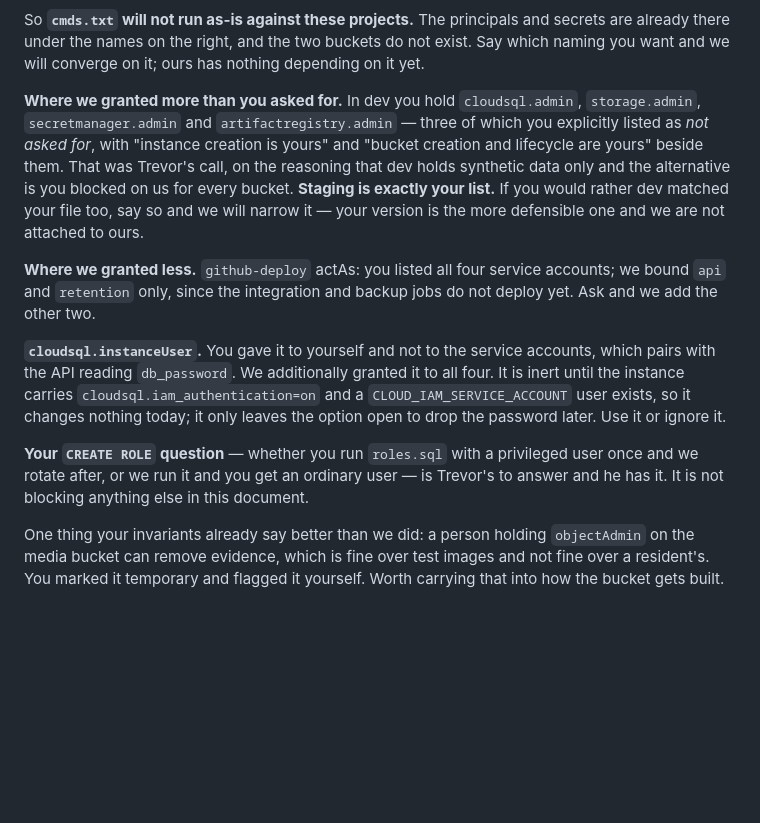
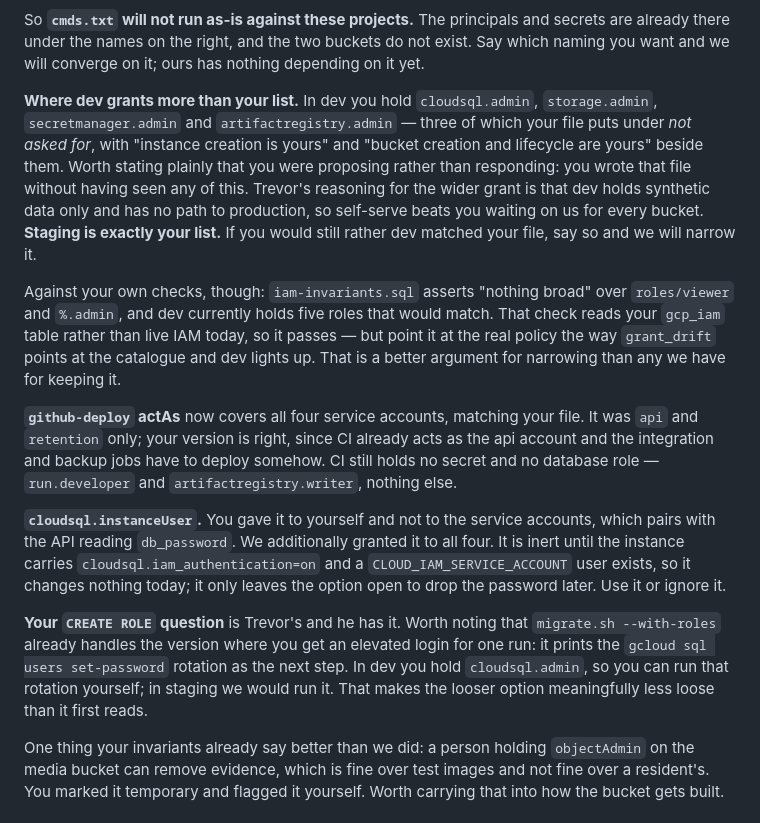
Before and after one commit to algenepulido/dailycare-mobile-local, a Markdown page: docs/gcp-as-built.md, the part around the change. Rendered like a GitHub page; blank space fills up the shorter version.

Commit message:
Match the CI actAs grant to gcp-iam.sql, and note migrate.sh already covers the CREATE ROLE handover

```diff
--- a/docs/gcp-as-built.md
+++ b/docs/gcp-as-built.md
@@ -213,13 +213,15 @@ We have read it, plus `iam-invariants.sql` and today's `objectCreator` note. The
 
 So **`cmds.txt` will not run as-is against these projects.** The principals and secrets are already there under the names on the right, and the two buckets do not exist. Say which naming you want and we will converge on it; ours has nothing depending on it yet.
 
-**Where we granted more than you asked for.** In dev you hold `cloudsql.admin`, `storage.admin`, `secretmanager.admin` and `artifactregistry.admin` — three of which you explicitly listed as *not asked for*, with "instance creation is yours" and "bucket creation and lifecycle are yours" beside them. That was Trevor's call, on the reasoning that dev holds synthetic data only and the alternative is you blocked on us for every bucket. **Staging is exactly your list.** If you would rather dev matched your file too, say so and we will narrow it — your version is the more defensible one and we are not attached to ours.
+**Where dev grants more than your list.** In dev you hold `cloudsql.admin`, `storage.admin`, `secretmanager.admin` and `artifactregistry.admin` — three of which your file puts under *not asked for*, with "instance creation is yours" and "bucket creation and lifecycle are yours" beside them. Worth stating plainly that you were proposing rather than responding: you wrote that file without having seen any of this. Trevor's reasoning for the wider grant is that dev holds synthetic data only and has no path to production, so self-serve beats you waiting on us for every bucket. **Staging is exactly your list.** If you would still rather dev matched your file, say so and we will narrow it.
 
-**Where we granted less.** `github-deploy` actAs: you listed all four service accounts; we bound `api` and `retention` only, since the integration and backup jobs do not deploy yet. Ask and we add the other two.
+Against your own checks, though: `iam-invariants.sql` asserts "nothing broad" over `roles/viewer` and `%.admin`, and dev currently holds five roles that would match. That check reads your `gcp_iam` table rather than live IAM today, so it passes — but point it at the real policy the way `grant_drift` points at the catalogue and dev lights up. That is a better argument for narrowing than any we have for keeping it.
+
+**`github-deploy` actAs** now covers all four service accounts, matching your file. It was `api` and `retention` only; your version is right, since CI already acts as the api account and the integration and backup jobs have to deploy somehow. CI still holds no secret and no database role — `run.developer` and `artifactregistry.writer`, nothing else.
 
 **`cloudsql.instanceUser`.** You gave it to yourself and not to the service accounts, which pairs with the API reading `db_password`. We additionally granted it to all four. It is inert until the instance carries `cloudsql.iam_authentication=on` and a `CLOUD_IAM_SERVICE_ACCOUNT` user exists, so it changes nothing today; it only leaves the option open to drop the password later. Use it or ignore it.
 
-**Your `CREATE ROLE` question** — whether you run `roles.sql` with a privileged user once and we rotate after, or we run it and you get an ordinary user — is Trevor's to answer and he has it. It is not blocking anything else in this document.
+**Your `CREATE ROLE` question** is Trevor's and he has it. Worth noting that `migrate.sh --with-roles` already handles the version where you get an elevated login for one run: it prints the `gcloud sql users set-password` rotation as the next step. In dev you hold `cloudsql.admin`, so you can run that rotation yourself; in staging we would run it. That makes the looser option meaningfully less loose than it first reads.
 
 One thing your invariants already say better than we did: a person holding `objectAdmin` on the media bucket can remove evidence, which is fine over test images and not fine over a resident's. You marked it temporary and flagged it yourself. Worth carrying that into how the bucket gets built.
 
```
